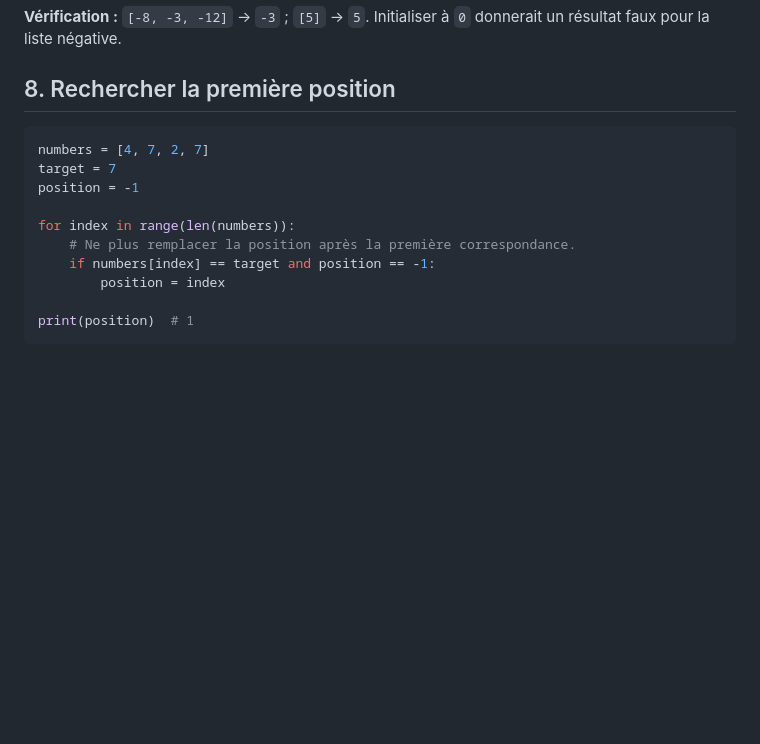
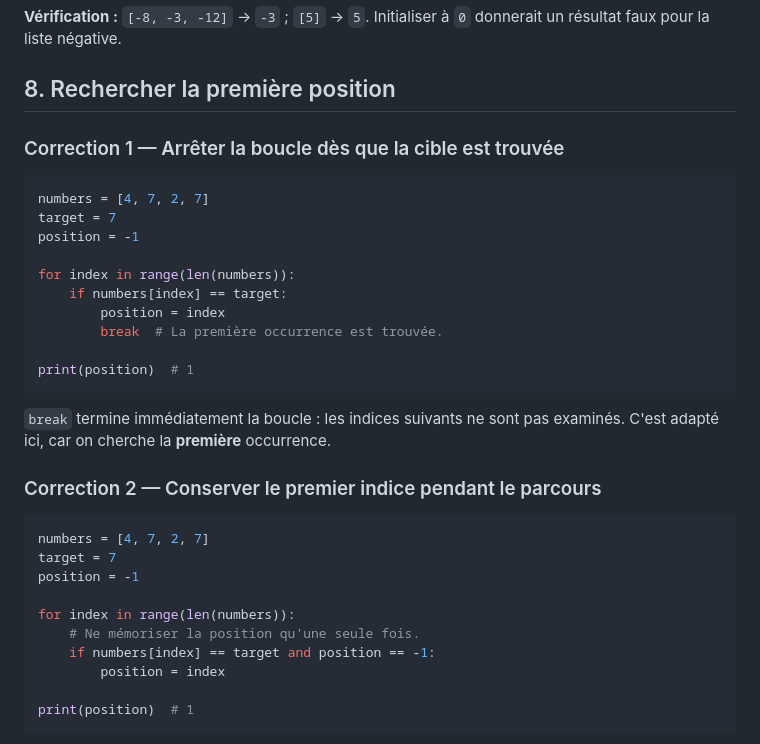
Before and after one commit to Antoine07/Algorithmique, a Markdown page: corrections/03_algorithmique.md, the part around the change. Drawn GitHub-style; blank space fills up the shorter version.

Commit message:
exercice 9 correction supplémentaire

````diff
--- a/corrections/03_algorithmique.md
+++ b/corrections/03_algorithmique.md
@@ -107,13 +107,32 @@ print(maximum)  # 15
 
 ## 8. Rechercher la première position
 
+### Correction 1 — Arrêter la boucle dès que la cible est trouvée
+
 ```python
 numbers = [4, 7, 2, 7]
 target = 7
 position = -1
 
 for index in range(len(numbers)):
-    # Ne plus remplacer la position après la première correspondance.
+    if numbers[index] == target:
+        position = index
+        break  # La première occurrence est trouvée.
+
+print(position)  # 1
+```
+
+`break` termine immédiatement la boucle : les indices suivants ne sont pas examinés. C'est adapté ici, car on cherche la **première** occurrence.
+
+### Correction 2 — Conserver le premier indice pendant le parcours
+
+```python
+numbers = [4, 7, 2, 7]
+target = 7
+position = -1
+
+for index in range(len(numbers)):
+    # Ne mémoriser la position qu'une seule fois.
     if numbers[index] == target and position == -1:
         position = index
 
````
